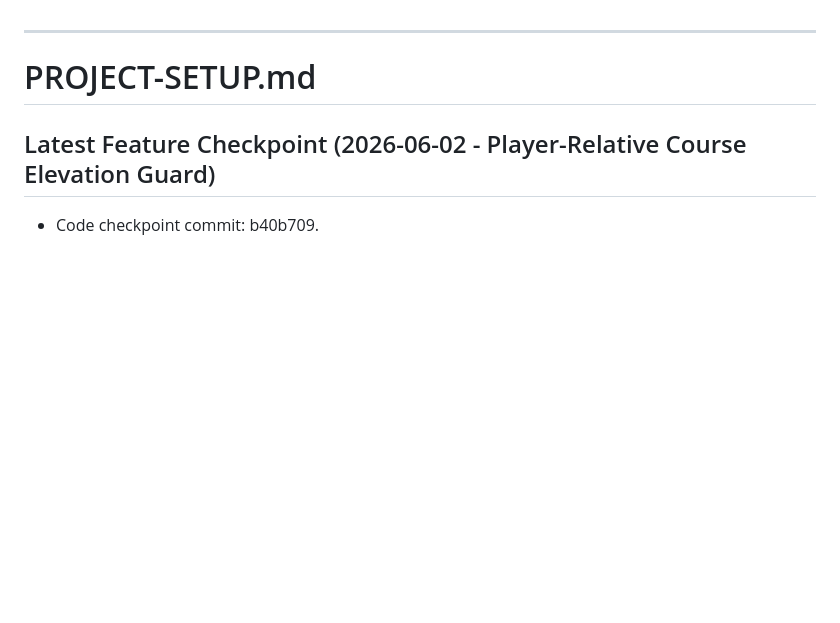
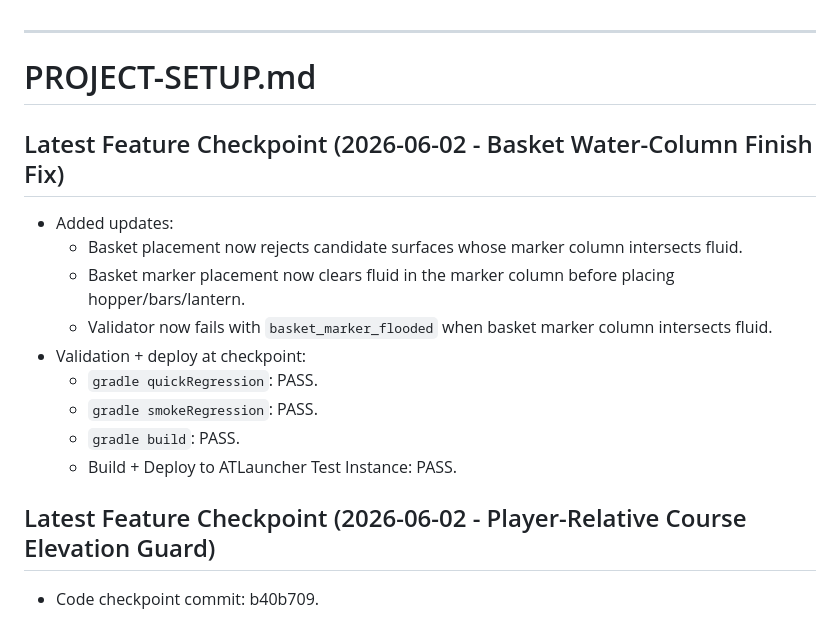
Before and after one commit to rbrambley/mcdg, a Markdown page: PROJECT-SETUP.md, the part around the change. Drawn GitHub-style; blank space fills up the shorter version.

```diff
--- a/PROJECT-SETUP.md
+++ b/PROJECT-SETUP.md
@@ -1,6 +1,18 @@
 ---
 
 # PROJECT-SETUP.md
+
+## Latest Feature Checkpoint (2026-06-02 - Basket Water-Column Finish Fix)
+
+- Added updates:
+  - Basket placement now rejects candidate surfaces whose marker column intersects fluid.
+  - Basket marker placement now clears fluid in the marker column before placing hopper/bars/lantern.
+  - Validator now fails with `basket_marker_flooded` when basket marker column intersects fluid.
+- Validation + deploy at checkpoint:
+  - `gradle quickRegression`: PASS.
+  - `gradle smokeRegression`: PASS.
+  - `gradle build`: PASS.
+  - Build + Deploy to ATLauncher Test Instance: PASS.
 
 ## Latest Feature Checkpoint (2026-06-02 - Player-Relative Course Elevation Guard)
 
```
Also changed, not shown: Plan.md (+22 -0 lines).
